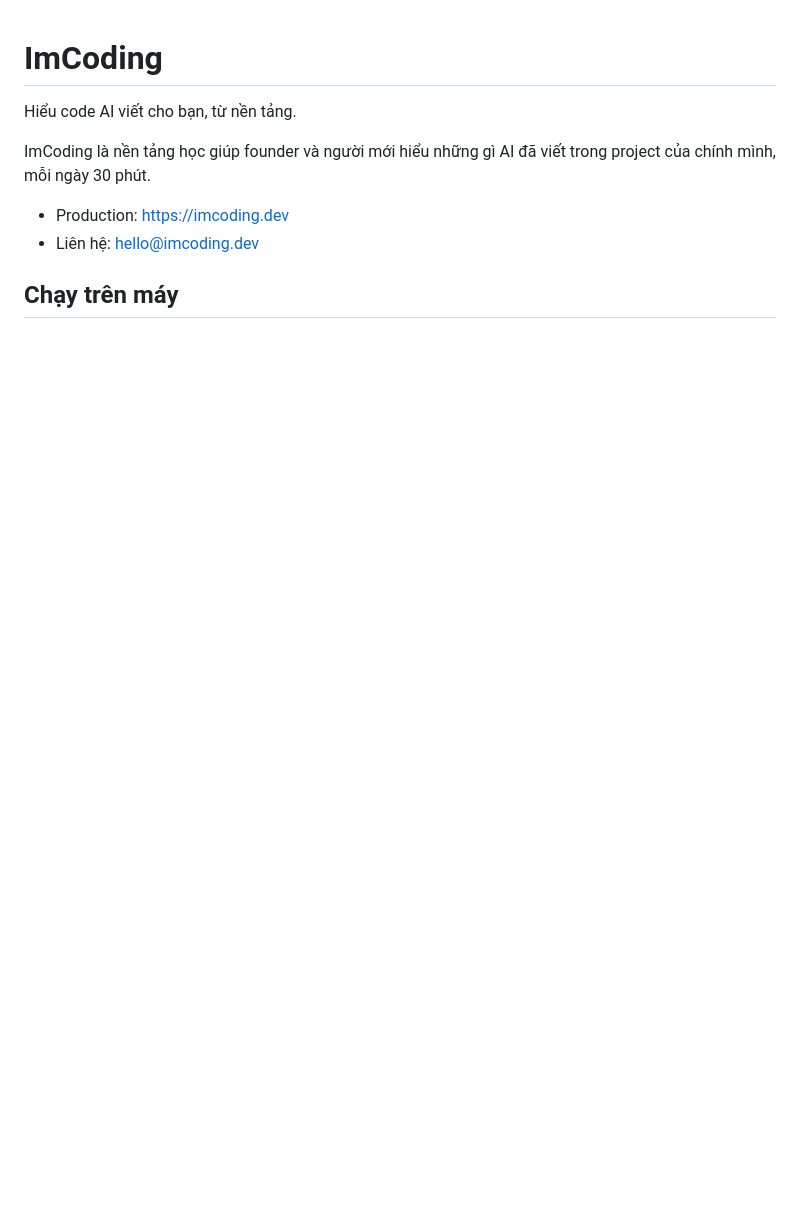
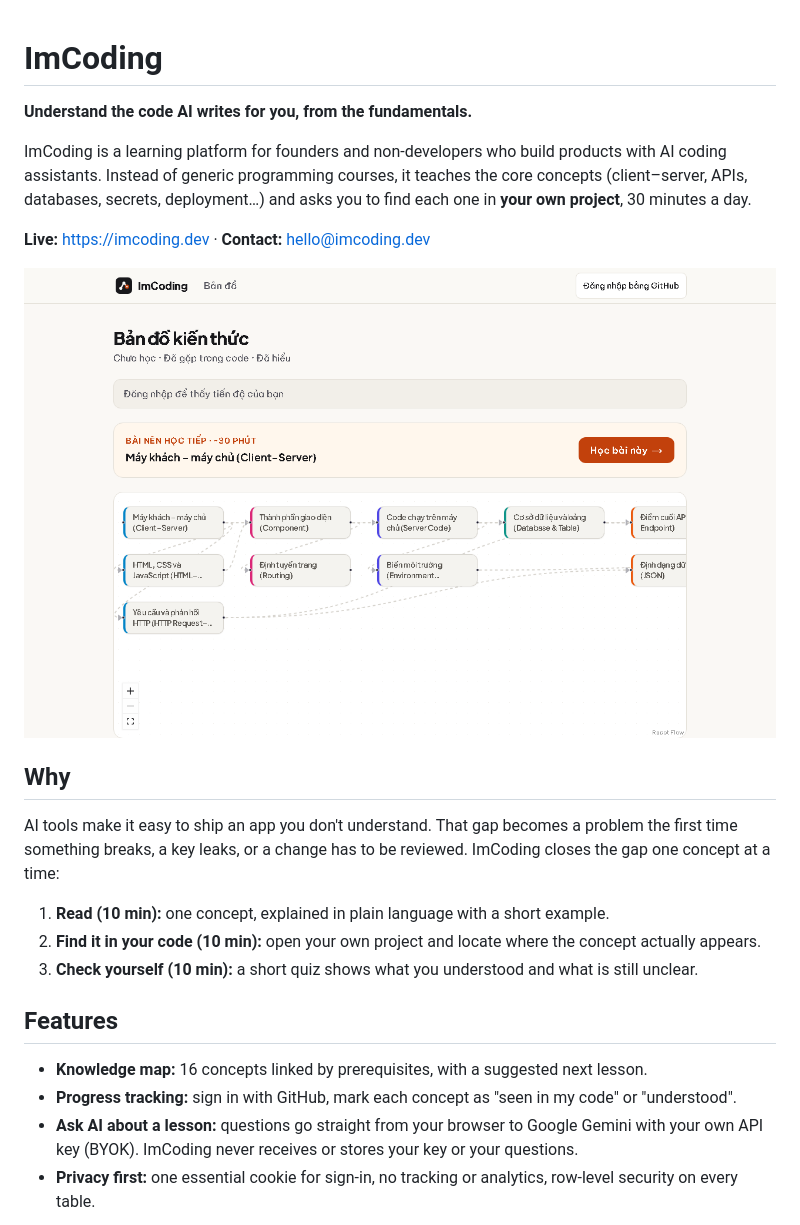
Before and after one commit to imcodingdev/imcoding, a Markdown page: README.md, the part around one of its changes. Rendered like a GitHub page; pictures changed too: docs/images/map.png (added); blank space fills up the shorter version.

```diff
--- a/README.md
+++ b/README.md
@@ -1,10 +1,25 @@
 # ImCoding
 
-Hiểu code AI viết cho bạn, từ nền tảng.
+**Understand the code AI writes for you, from the fundamentals.**
 
-ImCoding là nền tảng học giúp founder và người mới hiểu những gì AI đã viết trong project của chính mình, mỗi ngày 30 phút.
+ImCoding is a learning platform for founders and non-developers who build products with AI coding assistants. Instead of generic programming courses, it teaches the core concepts (client–server, APIs, databases, secrets, deployment…) and asks you to find each one in **your own project**, 30 minutes a day.
 
-- Production: https://imcoding.dev
-- Liên hệ: hello@imcoding.dev
+**Live:** https://imcoding.dev · **Contact:** hello@imcoding.dev
 
-## Chạy trên máy
+![ImCoding knowledge map](docs/images/map.png)
+
+## Why
+
+AI tools make it easy to ship an app you don't understand. That gap becomes a problem the first time something breaks, a key leaks, or a change has to be reviewed. ImCoding closes the gap one concept at a time:
+
+1. **Read (10 min):** one concept, explained in plain language with a short example.
+2. **Find it in your code (10 min):** open your own project and locate where the concept actually appears.
+3. **Check yourself (10 min):** a short quiz shows what you understood and what is still unclear.
+
+## Features
+
+- **Knowledge map:** 16 concepts linked by prerequisites, with a suggested next lesson.
+- **Progress tracking:** sign in with GitHub, mark each concept as "seen in my code" or "understood".
+- **Ask AI about a lesson:** questions go straight from your browser to Google Gemini with your own API key (BYOK). ImCoding never receives or stores your key or your questions.
+- **Privacy first:** one essential cookie for sign-in, no tracking or analytics, row-level security on every table.
+
```
Also changed, not shown: other parts of README.md (+26 -5 lines), docs/images/home.png (added).
